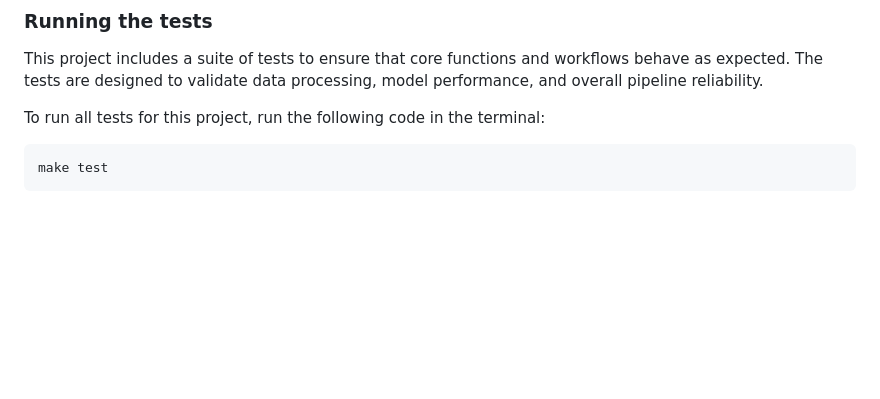
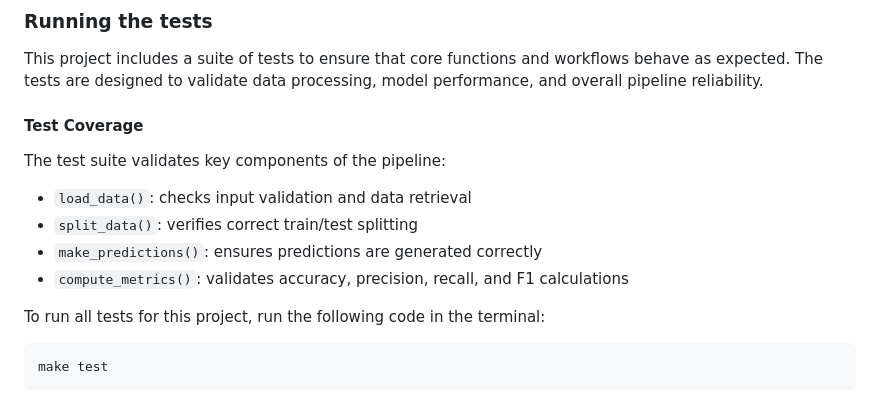
Before and after one commit to UBC-DSCI-310-2025W2/dsci-310-group-10, a Markdown page: README.md, the part around the change. Drawn GitHub-style; blank space fills up the shorter version.

Commit message:
Add test coverage section to README

````diff
--- a/README.md
+++ b/README.md
@@ -224,6 +224,15 @@ make all
 ### Running the tests
 This project includes a suite of tests to ensure that core functions and workflows behave as expected. The tests are designed to validate data processing, model performance, and overall pipeline reliability.
 
+#### Test Coverage
+
+The test suite validates key components of the pipeline:
+
+- `load_data()`: checks input validation and data retrieval
+- `split_data()`: verifies correct train/test splitting
+- `make_predictions()`: ensures predictions are generated correctly
+- `compute_metrics()`: validates accuracy, precision, recall, and F1 calculations
+
 To run all tests for this project, run the following code in the terminal:
 
 ```bash
````
